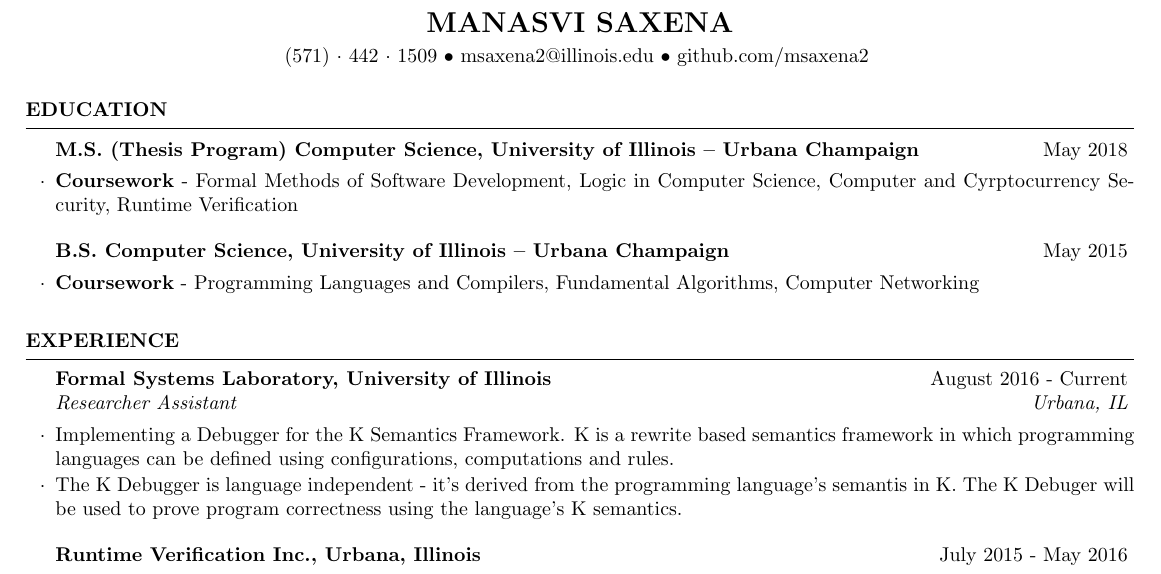
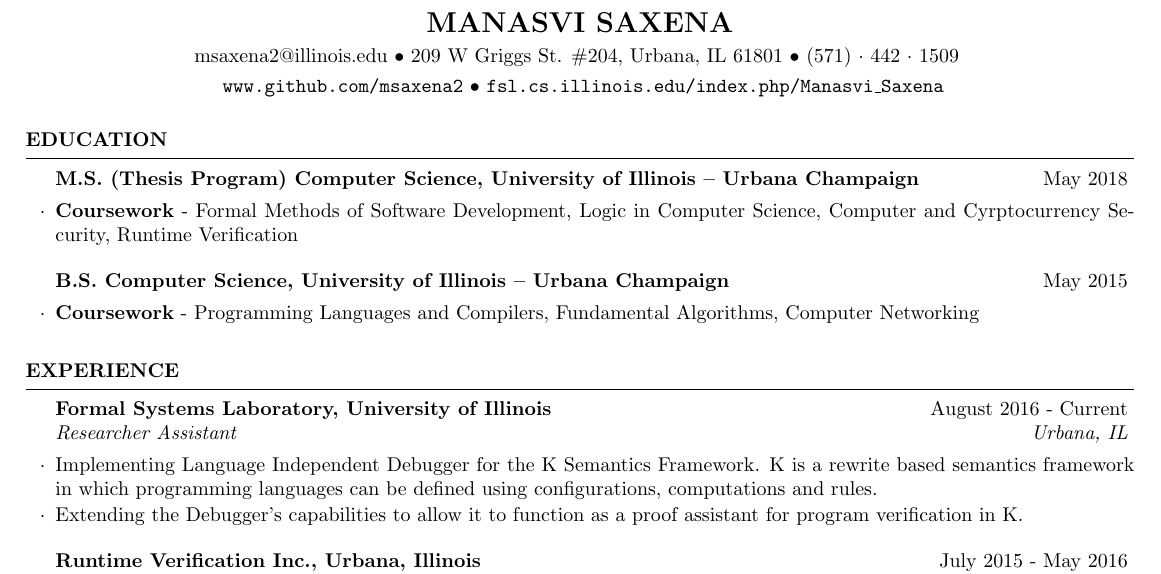
Before and after one commit to msaxena2/cv-resume, a LaTeX CV (cv/cv.tex): part of the page, cut so that both start at the same text. Compiled offline with pdfLaTeX.

Commit message:
Update for industry

```diff
--- a/cv/cv.tex
+++ b/cv/cv.tex
@@ -1,12 +1,12 @@
 %----------------------------------------------------------------------------------------
 %	PACKAGES AND OTHER DOCUMENT CONFIGURATIONS
 %----------------------------------------------------------------------------------------
-
 \documentclass{resume} % Use the custom resume.cls style
 \nonstopmode
 \usepackage[left=0.4in,top=0.2in,right=0.4in,bottom=0.2in]{geometry} % Document margins
 \name{Manasvi Saxena} % Your name
-\address{(571)~$\cdot$~442~$\cdot$~1509 \\ msaxena2@illinois.edu \\ github.com/msaxena2 } % Your phone number and email
+\address{msaxena2@illinois.edu \\ 209 W Griggs St. \#204, Urbana, IL 61801 \\ (571)~$\cdot$~442~$\cdot$~1509 }
+\address{ \url{www.github.com/msaxena2} \\ \url{fsl.cs.illinois.edu/index.php/Manasvi\_Saxena}}
 
 \usepackage{hologo}
 \usepackage{bibentry}
@@ -33,10 +33,9 @@
 \begin{rSection}{Experience}
 
 \begin{rSubsection}{Formal Systems Laboratory, University of Illinois}{August 2016 - Current}{Researcher Assistant}{Urbana, IL}
-    \item Implementing a Debugger for the K Semantics Framework. K is a rewrite based
+    \item Implementing Language Independent Debugger for the K Semantics Framework. K is a rewrite based
         semantics framework in which programming languages can be defined using configurations, computations and rules.
-    \item The K Debugger is language independent - it's derived from the programming language's semantis in K.
-        The K Debuger will be used to prove program correctness using the language's K semantics.
+     \item Extending the Debugger's capabilities to allow it to function as a proof assistant for program verification in K.
 \end{rSubsection}
 \begin{rSubsection}{Runtime Verification Inc., Urbana, Illinois}{July 2015 - May 2016}{Software Engineer}{Urbana, IL}
     \item Part of team developing a dynamic analysis tool for finding undefined behavior in C programs, using C's formal semantics.
```
Also changed, not shown: cv/cv.pdf (added).
